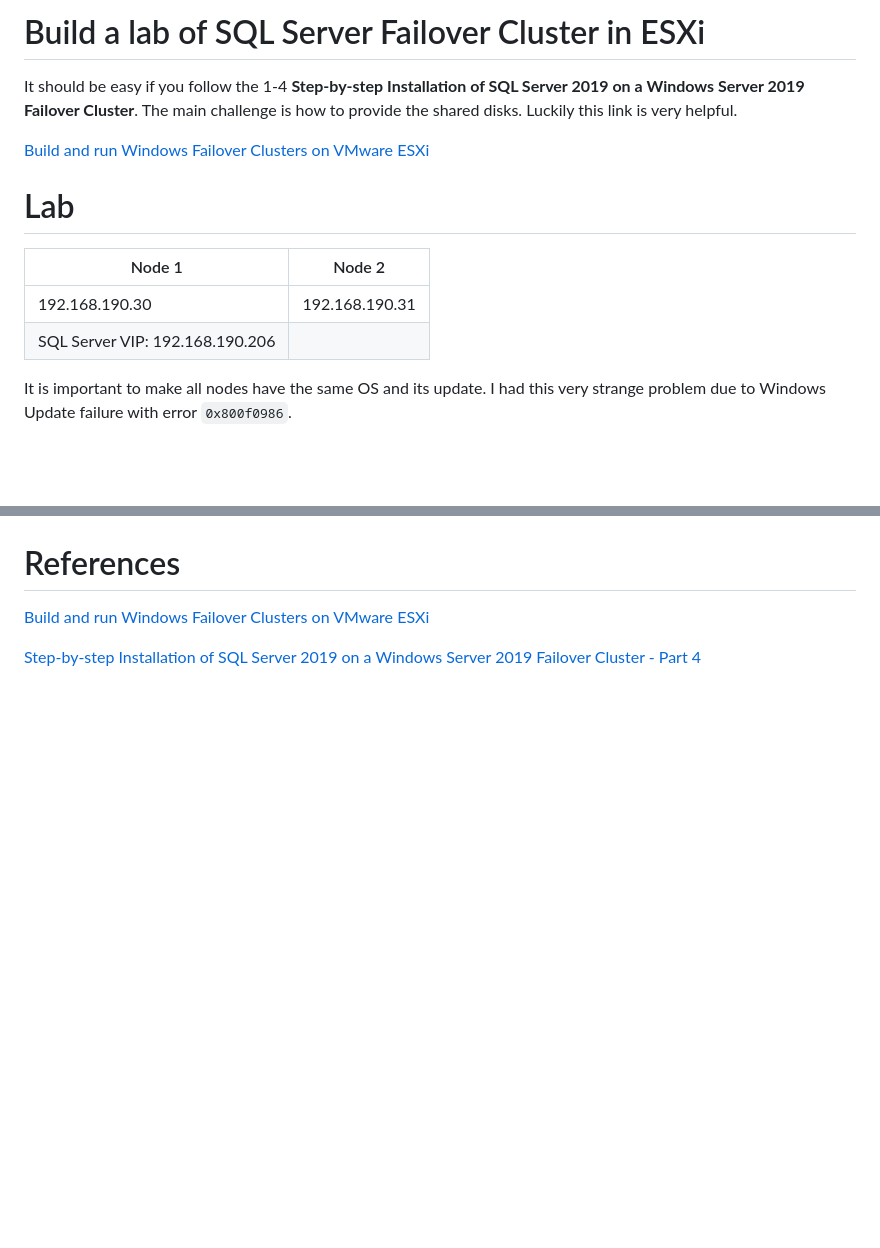
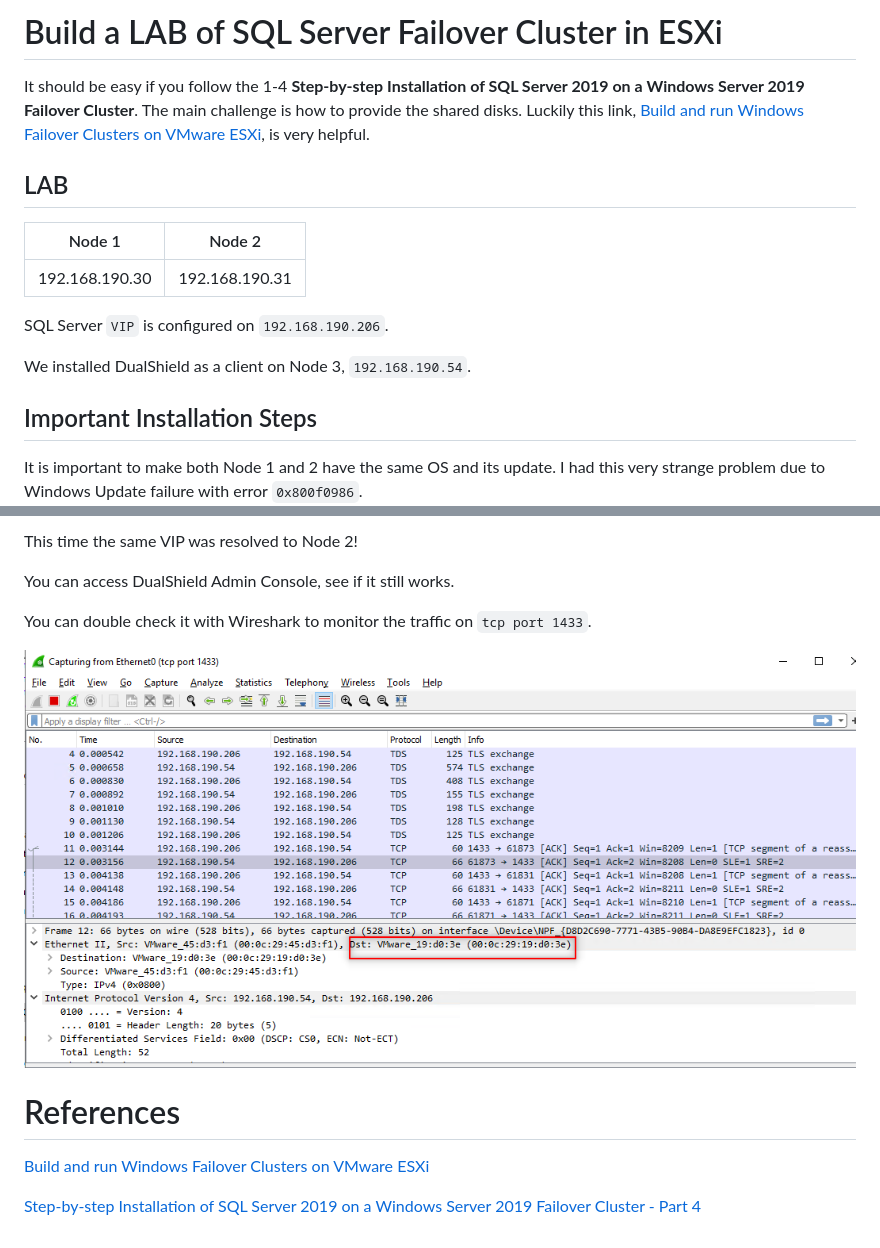
Before and after one commit to omnine/kbs, a Markdown page: sqlcluster/README.md, 2 parts joined by grey strips. GitHub-like rendering; pictures changed too: sqlcluster/doc/port_1433.png (added); blank space fills up the shorter version.

```diff
--- a/sqlcluster/README.md
+++ b/sqlcluster/README.md
@@ -1,19 +1,23 @@
-# Build a lab of SQL Server Failover Cluster in ESXi
+# Build a LAB of SQL Server Failover Cluster in ESXi
 
-It should be easy if you follow the 1-4 **Step-by-step Installation of SQL Server 2019 on a Windows Server 2019 Failover Cluster**. The main challenge is how to provide the shared disks. Luckily this link is very helpful.
+It should be easy if you follow the 1-4 **Step-by-step Installation of SQL Server 2019 on a Windows Server 2019 Failover Cluster**. The main challenge is how to provide the shared disks. Luckily this link, [Build and run Windows Failover Clusters on VMware ESXi](https://www.vkernel.ro/blog/build-and-run-windows-failover-clusters-on-vmware-esxi), is very helpful.
 
-[Build and run Windows Failover Clusters on VMware ESXi](https://www.vkernel.ro/blog/build-and-run-windows-failover-clusters-on-vmware-esxi)
 
-# Lab
+
+## LAB
 
 |Node 1 | Node 2 |
 | --- | --- |
-|192.168.190.30 | 192.168.190.31|
-| SQL Server VIP: 192.168.190.206 |
+|192.168.190.30|192.168.190.31|
+
+SQL Server `VIP` is configured on `192.168.190.206`.
+
+We installed DualShield as a client on Node 3, `192.168.190.54`.
 
 
+## Important Installation Steps
 
-It is important to make all nodes have the same OS and its update. I had this very strange problem due to Windows Update failure with error `0x800f0986`.
+It is important to make both Node 1 and 2 have the same OS and its update. I had this very strange problem due to Windows Update failure with error `0x800f0986`.
 ![node_rule_failed](./doc/node_rule_failed.png)
 
 If you are unlucky like me, then try this solution `DISM.exe /Online /Cleanup-Image /RestoreHealth /Source:"\HealthyMachine\C$\Windows" /LimitAccess`
@@ -51,3 +150,13 @@ We can simulate the swap by,
+This time the same VIP was resolved to Node 2!
+
+You can access DualShield Admin Console, see if it still works.
+
+You can double check it with Wireshark to monitor the traffic on `tcp port 1433`.
+
+![traffic_port_1433](./doc/port_1433.png)
+
+
+
 # References
 [Build and run Windows Failover Clusters on VMware ESXi](https://www.vkernel.ro/blog/build-and-run-windows-failover-clusters-on-vmware-esxi)
 
```
Also changed, not shown: other parts of sqlcluster/README.md (+98 -3 lines).
